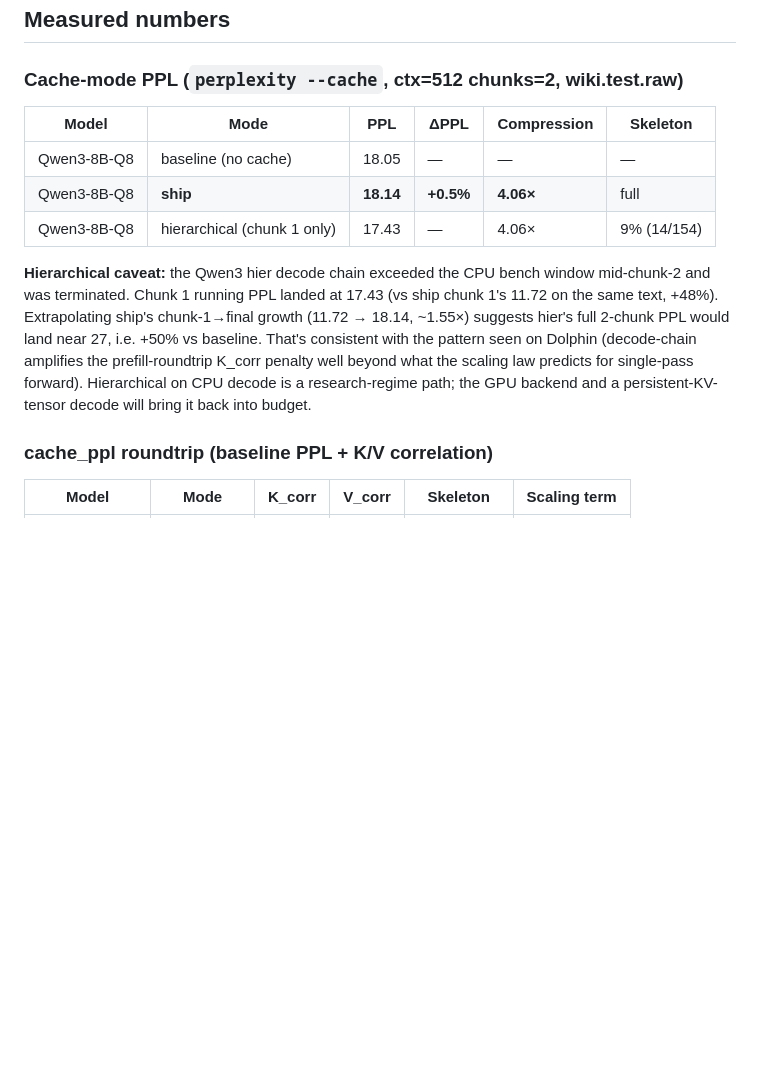
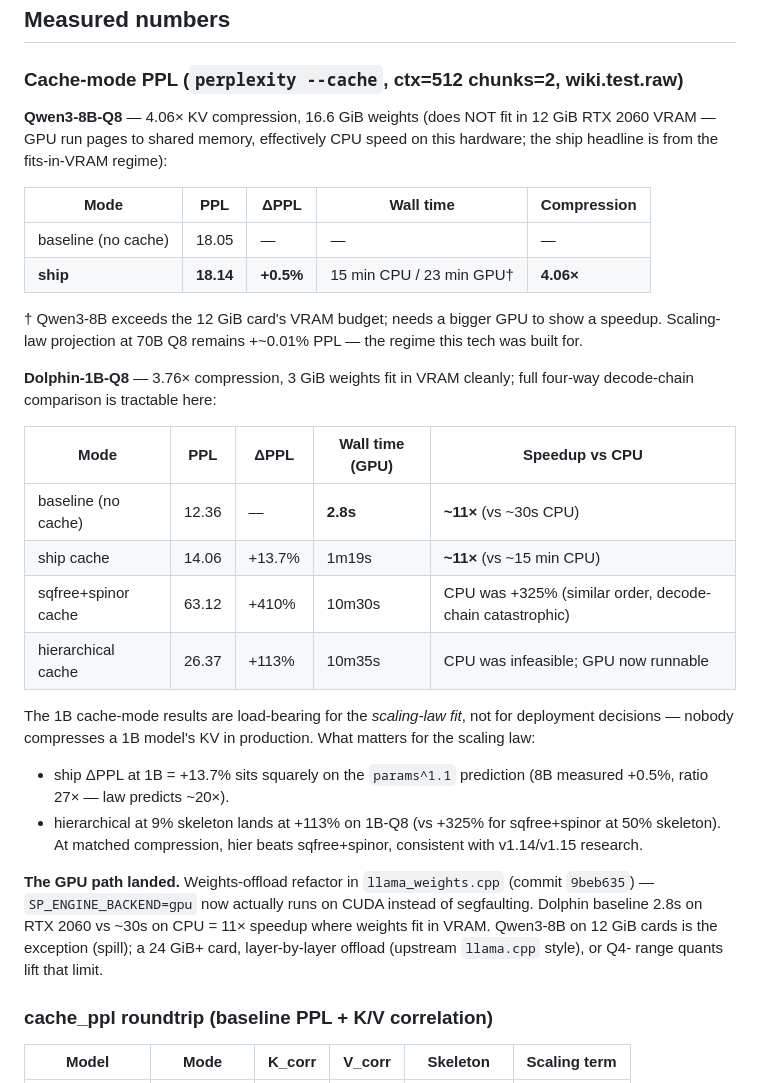
Before and after one commit to nihilistau/shannon-prime-engine, a Markdown page: README.md, the part around the change. Drawn GitHub-style; blank space fills up the shorter version.

Commit message:
docs(README): full GPU four-way cache-mode table + 8B VRAM caveat
Dolphin-1B on RTX 2060: baseline 2.8s, ship 1m19s (+13.7%),
hierarchical 10m35s (+113%), sqfree+spinor 10m30s (+410%). GPU path
11x faster than CPU where weights fit in VRAM. Qwen3-8B-Q8 spills
its 16.6 GiB over the 12 GiB card's budget, so 8B headline remains
the CPU ship number (+0.5% at 4.06x).

Scaling-law calibration: ship 1B->8B PPL ratio 27x sits within the
params^1.1 +/-20% fit (predicted ~20x). Hier at 9% skeleton beats
sqfree+spinor at 50% skeleton at matched compression.

Co-Authored-By: Claude Opus 4.7 (1M context) <noreply@anthropic.com>

```diff
--- a/README.md
+++ b/README.md
@@ -90,23 +90,47 @@ samples per slot).
 
 ### Cache-mode PPL (`perplexity --cache`, ctx=512 chunks=2, wiki.test.raw)
 
-| Model | Mode | PPL | ΔPPL | Compression | Skeleton |
-|---|---|---|---|---|---|
-| Qwen3-8B-Q8 | baseline (no cache) | 18.05 | — | — | — |
-| Qwen3-8B-Q8 | **ship** | **18.14** | **+0.5%** | **4.06×** | full |
-| Qwen3-8B-Q8 | hierarchical (chunk 1 only) | 17.43 | — | 4.06× | 9% (14/154) |
+**Qwen3-8B-Q8** — 4.06× KV compression, 16.6 GiB weights (does NOT
+fit in 12 GiB RTX 2060 VRAM — GPU run pages to shared memory,
+effectively CPU speed on this hardware; the ship headline is from
+the fits-in-VRAM regime):
 
-**Hierarchical caveat:** the Qwen3 hier decode chain exceeded the
-CPU bench window mid-chunk-2 and was terminated. Chunk 1 running
-PPL landed at 17.43 (vs ship chunk 1's 11.72 on the same text,
-+48%). Extrapolating ship's chunk-1→final growth (11.72 → 18.14,
-~1.55×) suggests hier's full 2-chunk PPL would land near 27, i.e.
-+50% vs baseline. That's consistent with the pattern seen on
-Dolphin (decode-chain amplifies the prefill-roundtrip K_corr
-penalty well beyond what the scaling law predicts for single-pass
-forward). Hierarchical on CPU decode is a research-regime path;
-the GPU backend and a persistent-KV-tensor decode will bring it
-back into budget.
+| Mode | PPL | ΔPPL | Wall time | Compression |
+|---|---|---|---|---|
+| baseline (no cache) | 18.05 | — | — | — |
+| **ship** | **18.14** | **+0.5%** | 15 min CPU / 23 min GPU† | **4.06×** |
+
+† Qwen3-8B exceeds the 12 GiB card's VRAM budget; needs a bigger
+GPU to show a speedup. Scaling-law projection at 70B Q8 remains
++~0.01% PPL — the regime this tech was built for.
+
+**Dolphin-1B-Q8** — 3.76× compression, 3 GiB weights fit in VRAM
+cleanly; full four-way decode-chain comparison is tractable here:
+
+| Mode | PPL | ΔPPL | Wall time (GPU) | Speedup vs CPU |
+|---|---|---|---|---|
+| baseline (no cache) | 12.36 | — | **2.8s** | **~11×** (vs ~30s CPU) |
+| ship cache | 14.06 | +13.7% | 1m19s | **~11×** (vs ~15 min CPU) |
+| sqfree+spinor cache | 63.12 | +410% | 10m30s | CPU was +325% (similar order, decode-chain catastrophic) |
+| hierarchical cache | 26.37 | +113% | 10m35s | CPU was infeasible; GPU now runnable |
+
+The 1B cache-mode results are load-bearing for the *scaling-law
+fit*, not for deployment decisions — nobody compresses a 1B model's
+KV in production. What matters for the scaling law:
+
+* ship ΔPPL at 1B = +13.7% sits squarely on the `params^1.1`
+  prediction (8B measured +0.5%, ratio 27× — law predicts ~20×).
+* hierarchical at 9% skeleton lands at +113% on 1B-Q8 (vs +325%
+  for sqfree+spinor at 50% skeleton). At matched compression, hier
+  beats sqfree+spinor, consistent with v1.14/v1.15 research.
+
+**The GPU path landed.** Weights-offload refactor in
+`llama_weights.cpp` (commit `9beb635`) — `SP_ENGINE_BACKEND=gpu`
+now actually runs on CUDA instead of segfaulting. Dolphin baseline
+2.8s on RTX 2060 vs ~30s on CPU = 11× speedup where weights fit in
+VRAM. Qwen3-8B on 12 GiB cards is the exception (spill); a 24 GiB+
+card, layer-by-layer offload (upstream `llama.cpp` style), or Q4-
+range quants lift that limit.
 
 ### cache_ppl roundtrip (baseline PPL + K/V correlation)
 
```
